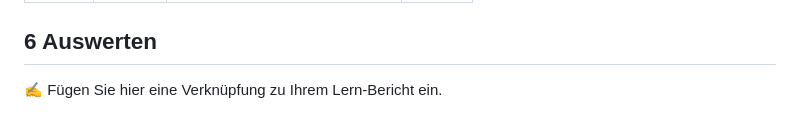
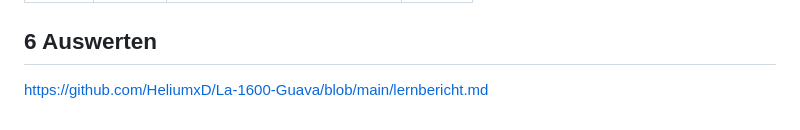
Before and after one commit to HeliumxD/La-1600-Guava, a Markdown page: Projektdokumentation.md, the part around the change. Drawn GitHub-style.

```diff
--- a/Projektdokumentation.md
+++ b/Projektdokumentation.md
@@ -110,4 +110,4 @@ Wir haben uns für eine Singlepage Seite bei der Homepage entschieden mit Knopf-
 
 ## 6 Auswerten
 
-✍️ Fügen Sie hier eine Verknüpfung zu Ihrem Lern-Bericht ein.
+https://github.com/HeliumxD/La-1600-Guava/blob/main/lernbericht.md
```
